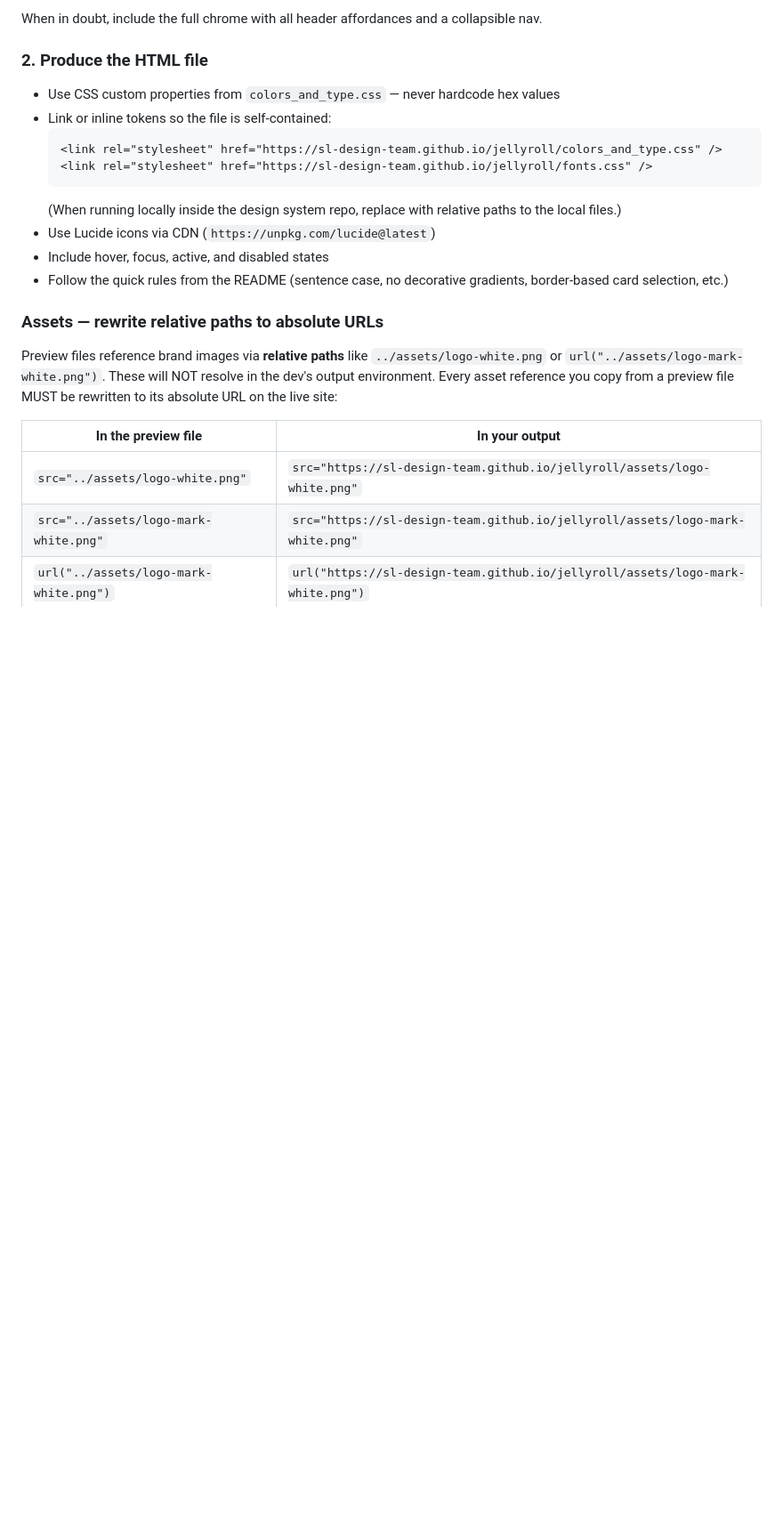
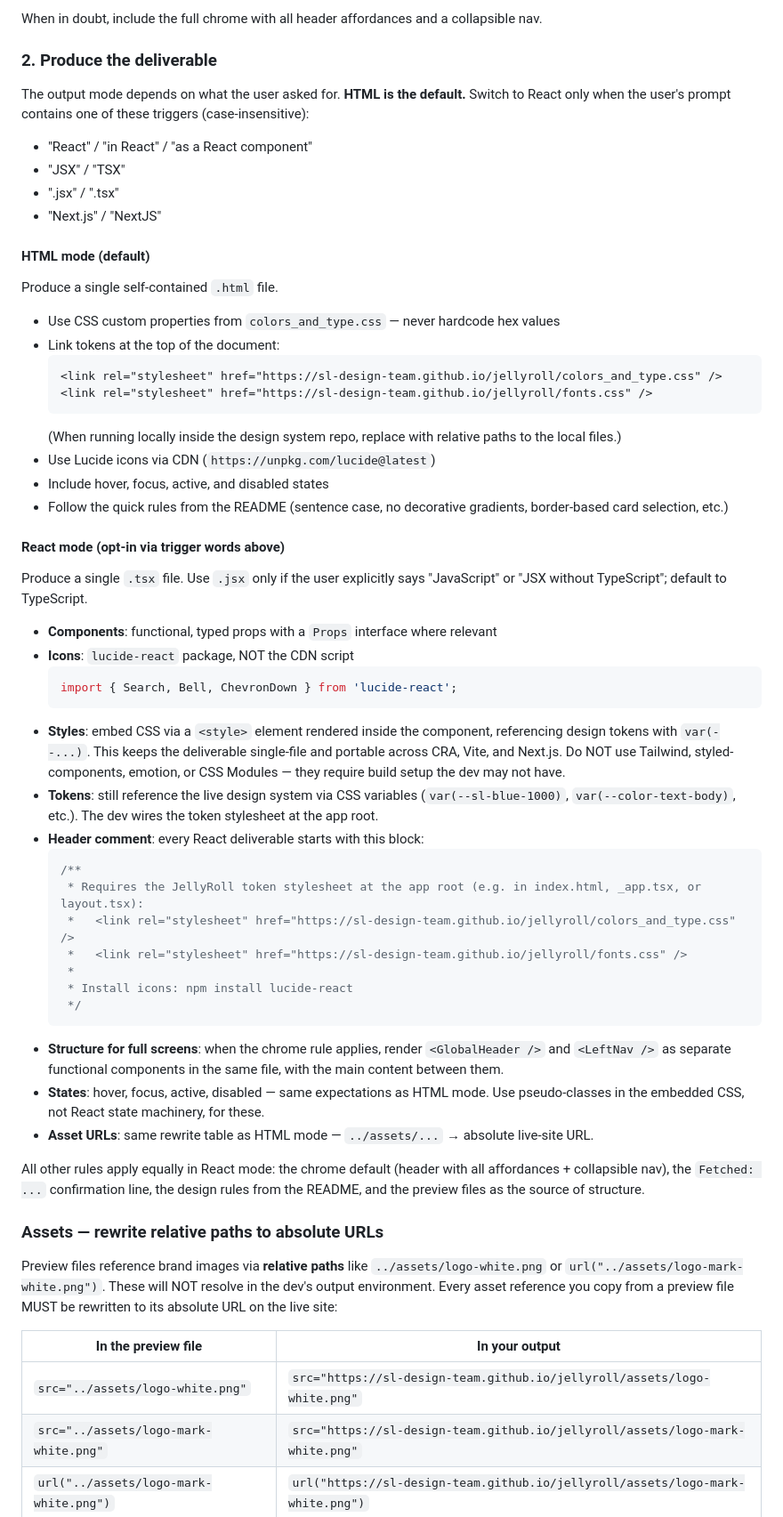
Before and after one commit to SL-Design-Team/jellyroll, a Markdown page: .claude/commands/jellyroll.md, the part around one of its changes. Shown at 89% size. GitHub-like rendering; blank space fills up the shorter version.

Commit message:
Update /jellyroll skill
Co-Authored-By: Claude Sonnet 4.6 <noreply@anthropic.com>

````diff
--- a/.claude/commands/jellyroll.md
+++ b/.claude/commands/jellyroll.md
@@ -83,10 +83,21 @@ The header + left nav are not optional embellishments — they're how SnapLogic
 
 When in doubt, include the full chrome with all header affordances and a collapsible nav.
 
-### 2. Produce the HTML file
+### 2. Produce the deliverable
+
+The output mode depends on what the user asked for. **HTML is the default.** Switch to React only when the user's prompt contains one of these triggers (case-insensitive):
+
+- "React" / "in React" / "as a React component"
+- "JSX" / "TSX"
+- ".jsx" / ".tsx"
+- "Next.js" / "NextJS"
+
+#### HTML mode (default)
+
+Produce a single self-contained `.html` file.
 
 - Use CSS custom properties from `colors_and_type.css` — never hardcode hex values
-- Link or inline tokens so the file is self-contained:
+- Link tokens at the top of the document:
   ```html
   <link rel="stylesheet" href="https://sl-design-team.github.io/jellyroll/colors_and_type.css" />
   <link rel="stylesheet" href="https://sl-design-team.github.io/jellyroll/fonts.css" />
@@ -95,6 +106,33 @@ When in doubt, include the full chrome with all header affordances and a collaps
 - Use Lucide icons via CDN (`https://unpkg.com/lucide@latest`)
 - Include hover, focus, active, and disabled states
 - Follow the quick rules from the README (sentence case, no decorative gradients, border-based card selection, etc.)
+
+#### React mode (opt-in via trigger words above)
+
+Produce a single `.tsx` file. Use `.jsx` only if the user explicitly says "JavaScript" or "JSX without TypeScript"; default to TypeScript.
+
+- **Components**: functional, typed props with a `Props` interface where relevant
+- **Icons**: `lucide-react` package, NOT the CDN script
+  ```tsx
+  import { Search, Bell, ChevronDown } from 'lucide-react';
+  ```
+- **Styles**: embed CSS via a `<style>` element rendered inside the component, referencing design tokens with `var(--...)`. This keeps the deliverable single-file and portable across CRA, Vite, and Next.js. Do NOT use Tailwind, styled-components, emotion, or CSS Modules — they require build setup the dev may not have.
+- **Tokens**: still reference the live design system via CSS variables (`var(--sl-blue-1000)`, `var(--color-text-body)`, etc.). The dev wires the token stylesheet at the app root.
+- **Header comment**: every React deliverable starts with this block:
+  ```tsx
+  /**
+   * Requires the JellyRoll token stylesheet at the app root (e.g. in index.html, _app.tsx, or layout.tsx):
+   *   <link rel="stylesheet" href="https://sl-design-team.github.io/jellyroll/colors_and_type.css" />
+   *   <link rel="stylesheet" href="https://sl-design-team.github.io/jellyroll/fonts.css" />
+   *
+   * Install icons: npm install lucide-react
+   */
+  ```
+- **Structure for full screens**: when the chrome rule applies, render `<GlobalHeader />` and `<LeftNav />` as separate functional components in the same file, with the main content between them.
+- **States**: hover, focus, active, disabled — same expectations as HTML mode. Use pseudo-classes in the embedded CSS, not React state machinery, for these.
+- **Asset URLs**: same rewrite table as HTML mode — `../assets/...` → absolute live-site URL.
+
+All other rules apply equally in React mode: the chrome default (header with all affordances + collapsible nav), the `Fetched: ...` confirmation line, the design rules from the README, and the preview files as the source of structure.
 
 ### Assets — rewrite relative paths to absolute URLs
 
````
Also changed, not shown: other parts of .claude/commands/jellyroll.md (+2 -2 lines).
